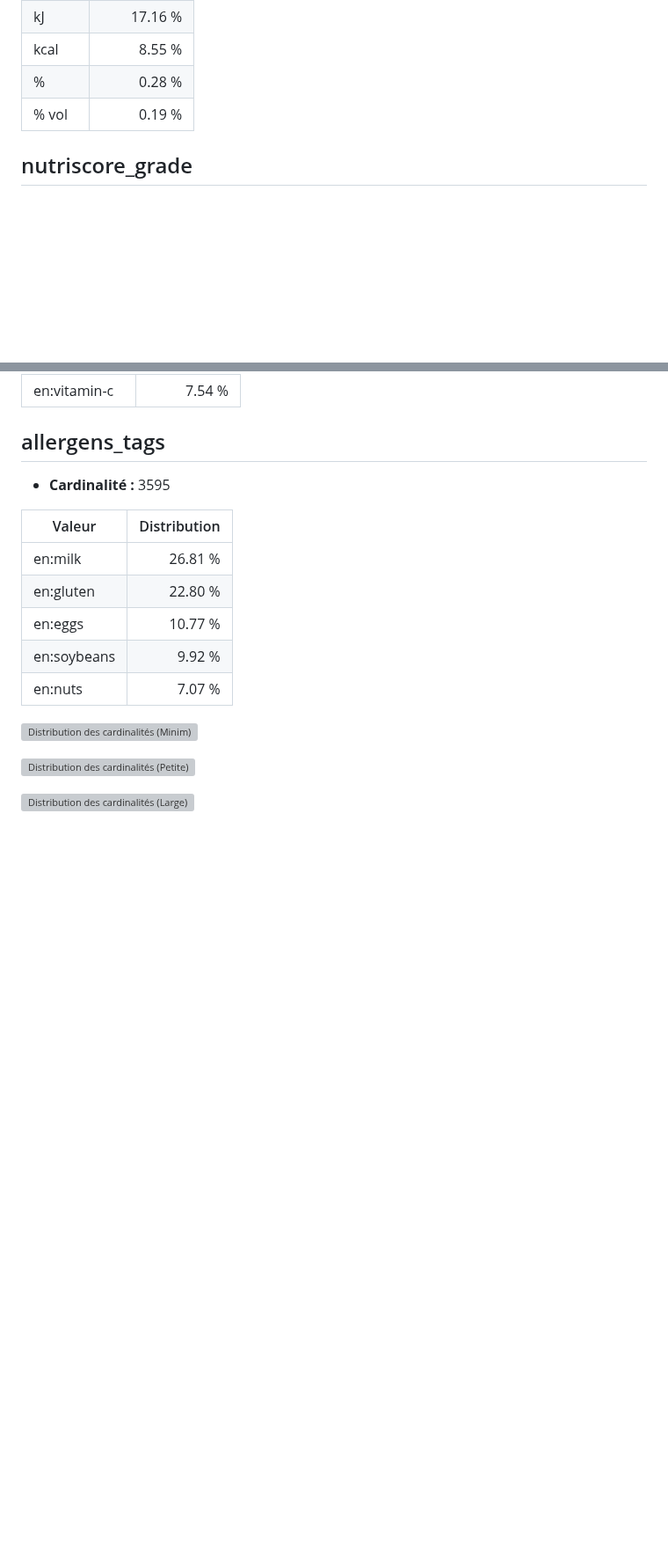
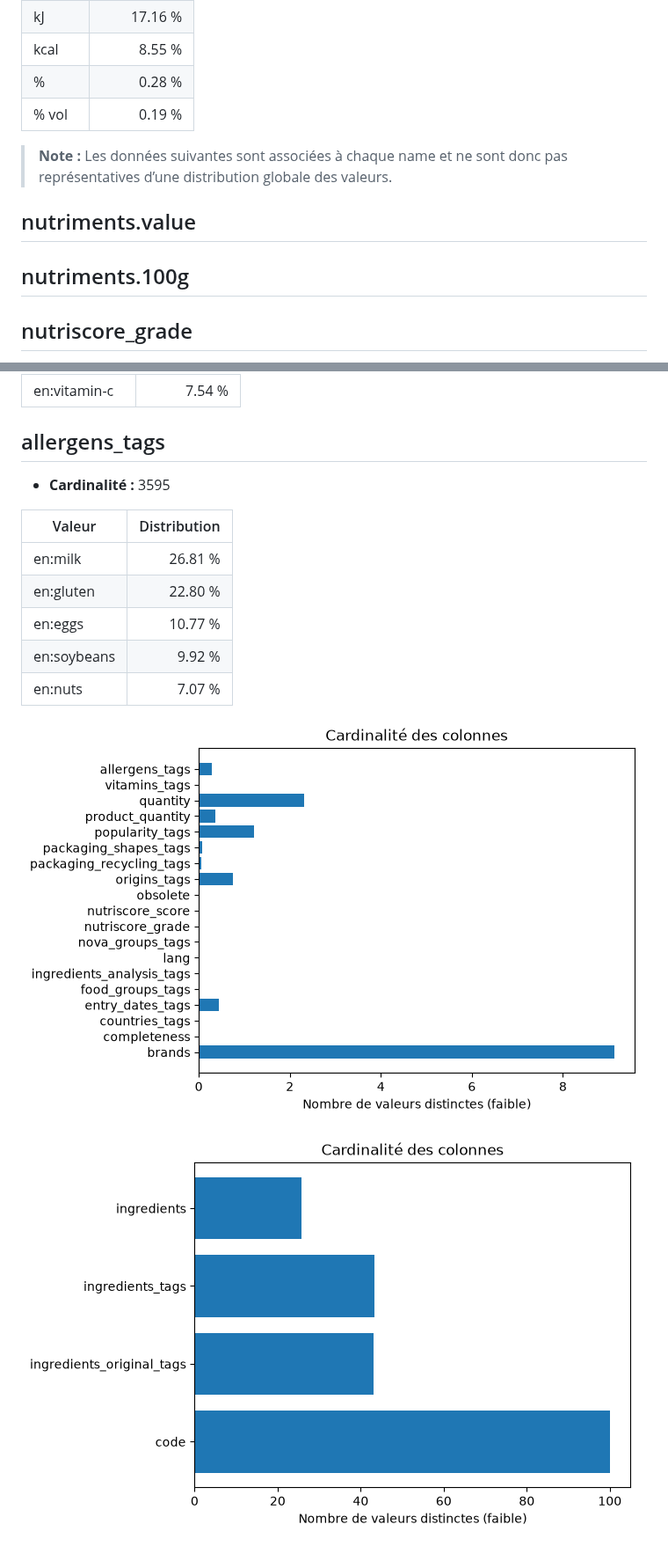
Before and after one commit to G-code10/Nutriscore, a Markdown page: docs/perimetre.md, 2 parts joined by grey strips. Shown at 88% size. Rendered like a GitHub page; pictures changed too: docs/cardinalite_large.png (added), docs/cardinalite_small.png (added); blank space fills up the shorter version; grey boxes are pictures that could not be loaded.

Commit message:
Ajout des infos de distributions et de cardinalités sur les colonnes choisis

```diff
--- a/docs/perimetre.md
+++ b/docs/perimetre.md
@@ -657,6 +562,11 @@ Ce qui veut dire que l'on doit choisir un seuil assez bas, pour éviter de suppr
 | kcal | 8.55 % |
 | % | 0.28 % |
 | % vol | 0.19 % |
+
+> **Note :** Les données suivantes sont associées à chaque name et ne sont donc pas représentatives d’une distribution globale des valeurs.
+
+## nutriments.value
+## nutriments.100g
 
 ## nutriscore_grade
 
@@ -812,8 +722,6 @@ Ce qui veut dire que l'on doit choisir un seuil assez bas, pour éviter de suppr
 | en:soybeans | 9.92 % |
 | en:nuts | 7.07 % |
 
-![Distribution des cardinalités (Minim)](Cardinalité_Min.png)
+![Distribution des cardinalités (Petite)](cardinalite_small.png)
 
-![Distribution des cardinalités (Petite)](Cardinalité_Small.png)
-
-![Distribution des cardinalités (Large)](Cardinalité_Large.png)
+![Distribution des cardinalités (Large)](cardinalite_large.png)
```
Also changed, not shown: other parts of docs/perimetre.md (+6 -101 lines).
